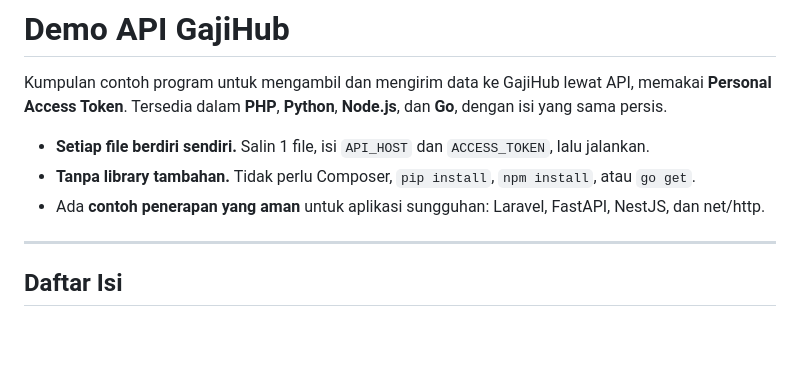
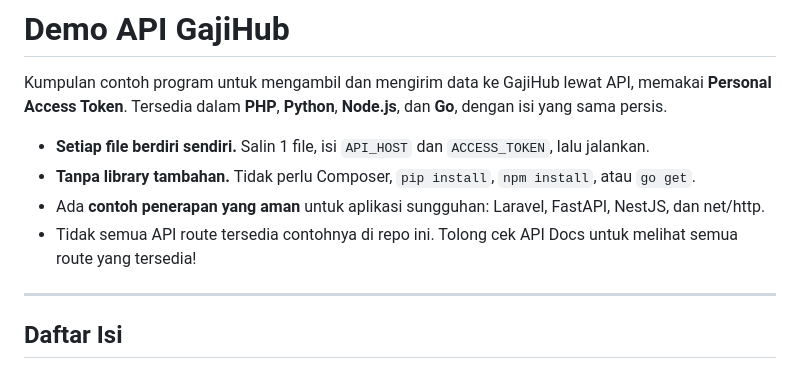
Before and after one commit to Kledo-ID/gajihub-api-demo, a Markdown page: README.md, the part around the change. Drawn GitHub-style; blank space fills up the shorter version.

Commit message:
Update README with API route availability note
Add note about API route availability in README

```diff
--- a/README.md
+++ b/README.md
@@ -6,6 +6,7 @@ Tersedia dalam **PHP**, **Python**, **Node.js**, dan **Go**, dengan isi yang sam
 - **Setiap file berdiri sendiri.** Salin 1 file, isi `API_HOST` dan `ACCESS_TOKEN`, lalu jalankan.
 - **Tanpa library tambahan.** Tidak perlu Composer, `pip install`, `npm install`, atau `go get`.
 - Ada **contoh penerapan yang aman** untuk aplikasi sungguhan: Laravel, FastAPI, NestJS, dan net/http.
+- Tidak semua API route tersedia contohnya di repo ini. Tolong cek API Docs untuk melihat semua route yang tersedia!
 
 ---
 
```
